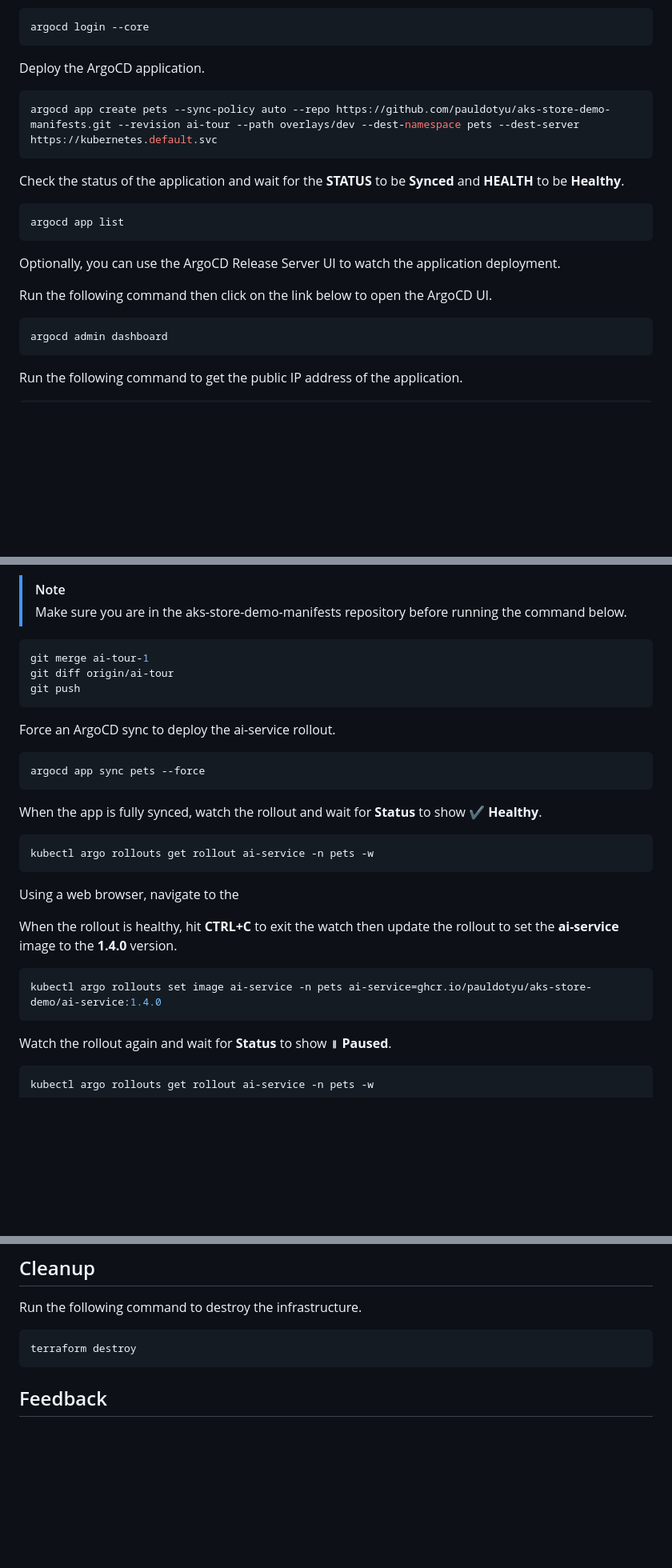
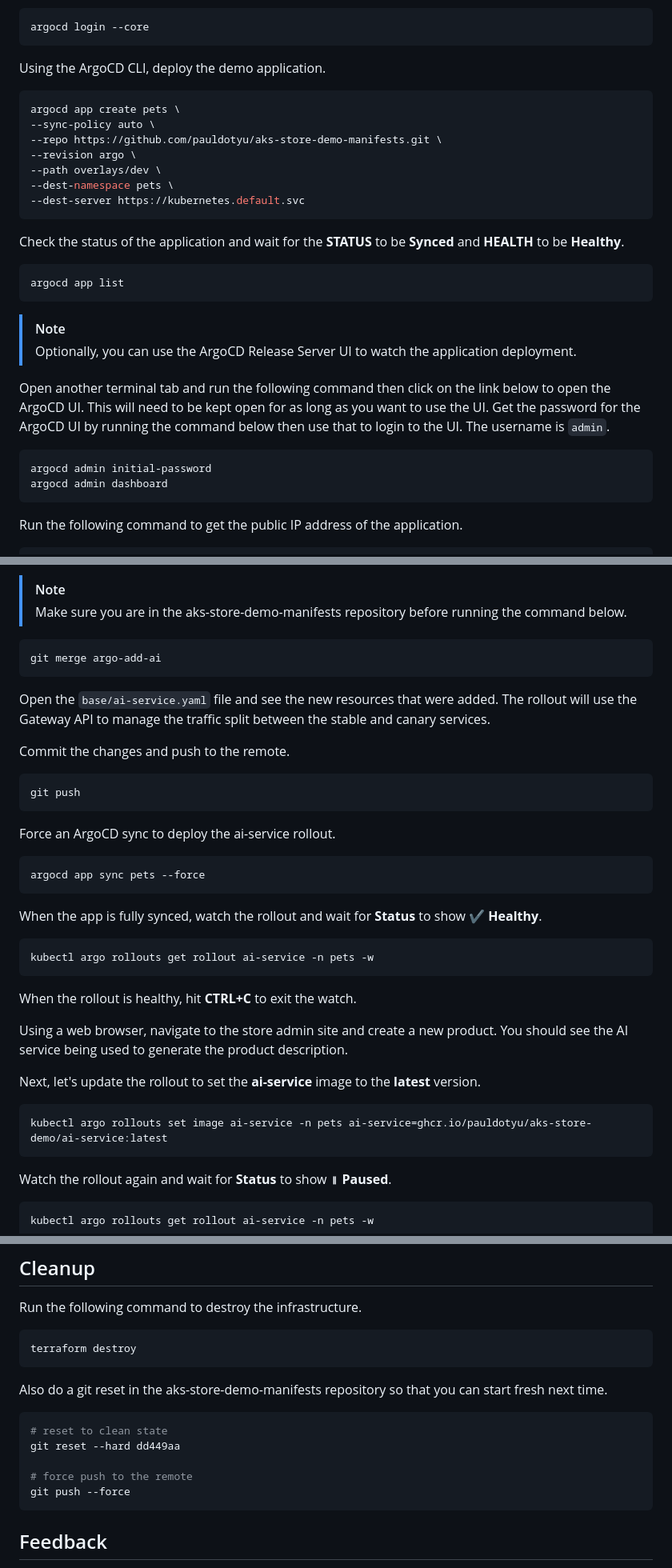
Before and after one commit to pauldotyu/awesome-aks, a Markdown page: 2024-07-16-argo-rollouts-with-istio/README.md, 3 parts joined by grey strips. Shown at 80% size. GitHub-like rendering; blank space fills up the shorter version.

````diff
--- a/2024-07-16-argo-rollouts-with-istio/README.md
+++ b/2024-07-16-argo-rollouts-with-istio/README.md
@@ -335,10 +335,16 @@ Connect to the ArgoCD server.
 argocd login --core
 ```
 
-Deploy the ArgoCD application.
+Using the ArgoCD CLI, deploy the demo application.
 
 ```bash
-argocd app create pets --sync-policy auto --repo https://github.com/pauldotyu/aks-store-demo-manifests.git --revision ai-tour --path overlays/dev --dest-namespace pets --dest-server https://kubernetes.default.svc
+argocd app create pets \
+--sync-policy auto \
+--repo https://github.com/pauldotyu/aks-store-demo-manifests.git \
+--revision argo \
+--path overlays/dev \
+--dest-namespace pets \
+--dest-server https://kubernetes.default.svc
 ```
 
 Check the status of the application and wait for the **STATUS** to be **Synced** and **HEALTH** to be **Healthy**.
@@ -347,11 +353,13 @@ Check the status of the application and wait for the **STATUS** to be **Synced**
 argocd app list
 ```
 
-Optionally, you can use the ArgoCD Release Server UI to watch the application deployment.
+> [!NOTE]
+> Optionally, you can use the ArgoCD Release Server UI to watch the application deployment.
 
-Run the following command then click on the link below to open the ArgoCD UI.
+Open another terminal tab and run the following command then click on the link below to open the ArgoCD UI. This will need to be kept open for as long as you want to use the UI. Get the password for the ArgoCD UI by running the command below then use that to login to the UI. The username is `admin`.
 
 ```bash
+argocd admin initial-password
 argocd admin dashboard
 ```
 
@@ -380,8 +388,14 @@ Merge the branch to deploy the rollout for the ai-service. The actual manifest i
 > Make sure you are in the aks-store-demo-manifests repository before running the command below.
 
 ```bash
-git merge ai-tour-1
-git diff origin/ai-tour
+git merge argo-add-ai
+```
+
+Open the `base/ai-service.yaml` file and see the new resources that were added. The rollout will use the Gateway API to manage the traffic split between the stable and canary services.
+
+Commit the changes and push to the remote.
+
+```bash
 git push
 ```
 
@@ -397,12 +411,14 @@ When the app is fully synced, watch the rollout and wait for **Status** to show
 kubectl argo rollouts get rollout ai-service -n pets -w
 ```
 
-Using a web browser, navigate to the
+When the rollout is healthy, hit **CTRL+C** to exit the watch.
 
-When the rollout is healthy, hit **CTRL+C** to exit the watch then update the rollout to set the **ai-service** image to the **1.4.0** version.
+Using a web browser, navigate to the store admin site and create a new product. You should see the AI service being used to generate the product description.
+
+Next, let's update the rollout to set the **ai-service** image to the **latest** version.
 
 ```bash
-kubectl argo rollouts set image ai-service -n pets ai-service=ghcr.io/pauldotyu/aks-store-demo/ai-service:1.4.0
+kubectl argo rollouts set image ai-service -n pets ai-service=ghcr.io/pauldotyu/aks-store-demo/ai-service:latest
 ```
 
 Watch the rollout again and wait for **Status** to show **॥ Paused**.
@@ -524,6 +544,16 @@ Run the following command to destroy the infrastructure.
 terraform destroy
 ```
 
+Also do a git reset in the aks-store-demo-manifests repository so that you can start fresh next time.
+
+```bash
+# reset to clean state
+git reset --hard dd449aa
+
+# force push to the remote
+git push --force
+```
+
 ## Feedback
 
 Please provide any feedback on this sample as a GitHub issue.
````
Also changed, not shown: other parts of 2024-07-16-argo-rollouts-with-istio/README.md (+6 -2 lines).
